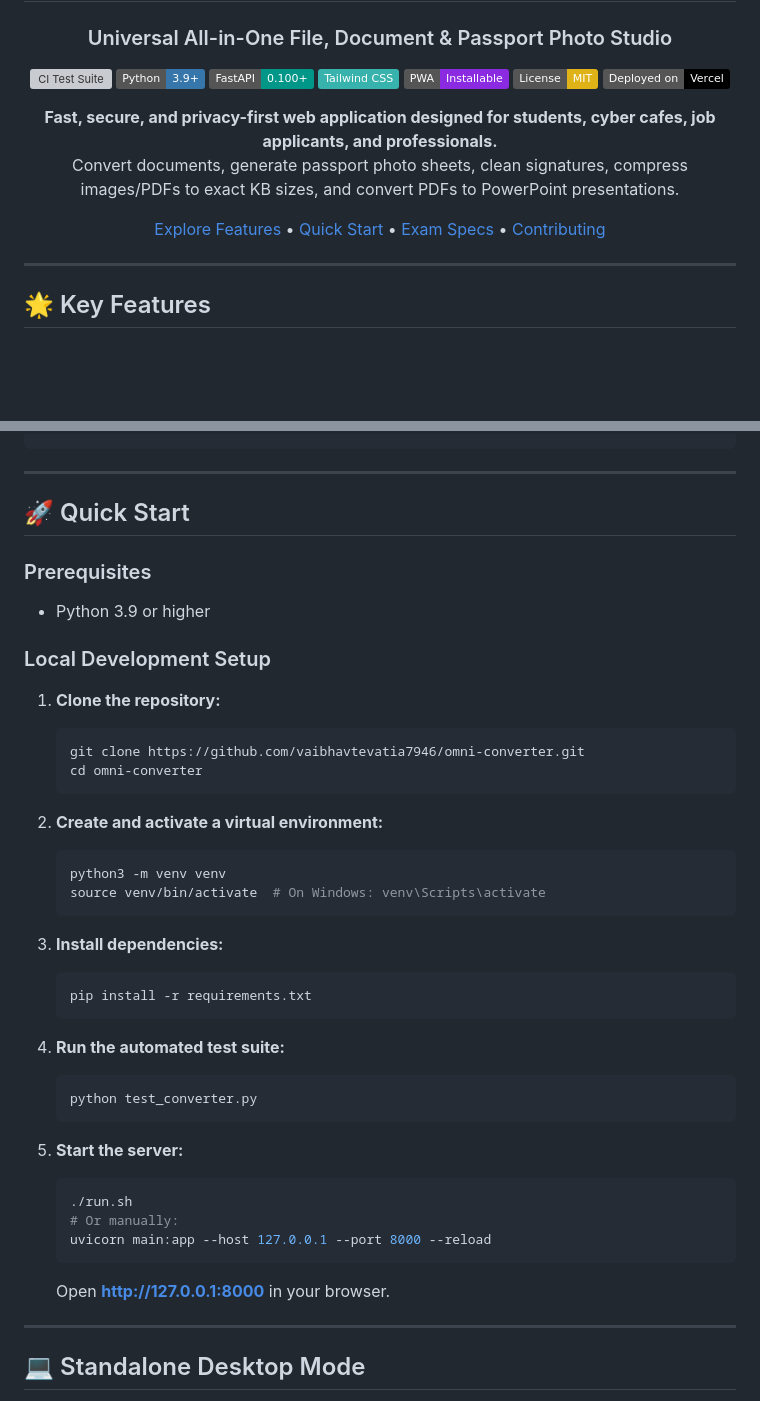
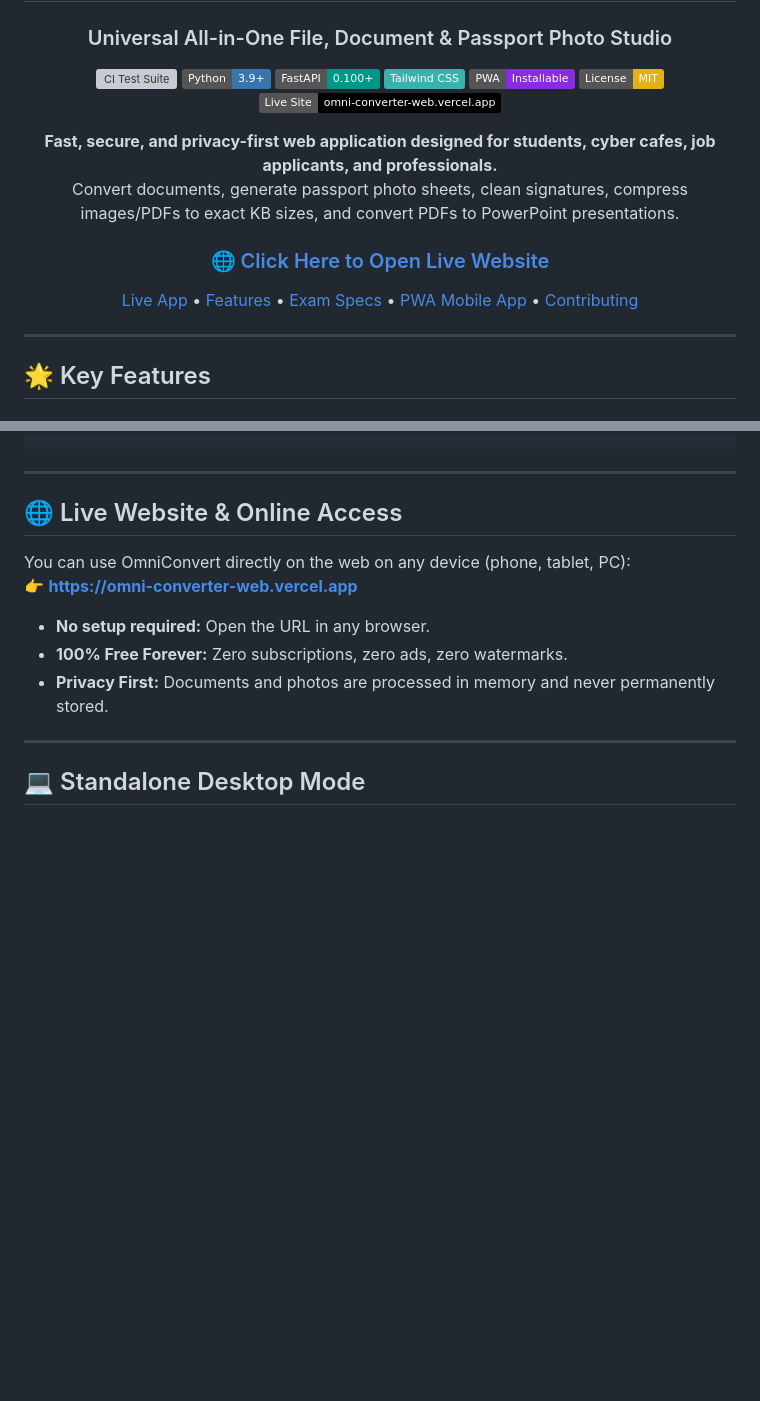
Before and after one commit to vaibhavtevatia7946/omni-converter, a Markdown page: README.md, 2 parts joined by grey strips. GitHub-like rendering; badges without logos; blank space fills up the shorter version; grey boxes are pictures that could not be loaded.

Commit message:
docs: remove quick start and link official Vercel live site in README

````diff
--- a/README.md
+++ b/README.md
@@ -9,12 +9,14 @@
 [![Tailwind CSS](https://img.shields.io/badge/Tailwind_CSS-38B2AC?style=flat&logo=tailwind-css&logoColor=white)](https://tailwindcss.com)
 [![PWA Ready](https://img.shields.io/badge/PWA-Installable-blueviolet?style=flat&logo=pwa&logoColor=white)](https://web.dev/progressive-web-apps/)
 [![License: MIT](https://img.shields.io/badge/License-MIT-yellow.svg)](LICENSE)
-[![Deployed on Vercel](https://img.shields.io/badge/Deployed%20on-Vercel-000000?style=flat&logo=vercel&logoColor=white)](https://vercel.com)
+[![Deployed on Vercel](https://img.shields.io/badge/Live%20Site-omni--converter--web.vercel.app-000000?style=flat&logo=vercel&logoColor=white)](https://omni-converter-web.vercel.app)
 
 **Fast, secure, and privacy-first web application designed for students, cyber cafes, job applicants, and professionals.**
 Convert documents, generate passport photo sheets, clean signatures, compress images/PDFs to exact KB sizes, and convert PDFs to PowerPoint presentations.
 
-[Explore Features](#-features) • [Quick Start](#-quick-start) • [Exam Specs](#-government-exam-presets) • [Contributing](CONTRIBUTING.md)
+### 🌐 [Click Here to Open Live Website](https://omni-converter-web.vercel.app)
+
+[Live App](https://omni-converter-web.vercel.app) • [Features](#-features) • [Exam Specs](#-government-exam-presets) • [PWA Mobile App](#-mobile--pwa-installation) • [Contributing](CONTRIBUTING.md)
 
 </div>
 
@@ -98,42 +100,14 @@ omni-converter/
 
 ---
 
-## 🚀 Quick Start
+## 🌐 Live Website & Online Access
 
-### Prerequisites
-* Python 3.9 or higher
+You can use OmniConvert directly on the web on any device (phone, tablet, PC):
+👉 **[https://omni-converter-web.vercel.app](https://omni-converter-web.vercel.app)**
 
-### Local Development Setup
-
-1. **Clone the repository:**
-   ```bash
-   git clone https://github.com/vaibhavtevatia7946/omni-converter.git
-   cd omni-converter
-   ```
-
-2. **Create and activate a virtual environment:**
-   ```bash
-   python3 -m venv venv
-   source venv/bin/activate  # On Windows: venv\Scripts\activate
-   ```
-
-3. **Install dependencies:**
-   ```bash
-   pip install -r requirements.txt
-   ```
-
-4. **Run the automated test suite:**
-   ```bash
-   python test_converter.py
-   ```
-
-5. **Start the server:**
-   ```bash
-   ./run.sh
-   # Or manually:
-   uvicorn main:app --host 127.0.0.1 --port 8000 --reload
-   ```
-   Open **http://127.0.0.1:8000** in your browser.
+* **No setup required:** Open the URL in any browser.
+* **100% Free Forever:** Zero subscriptions, zero ads, zero watermarks.
+* **Privacy First:** Documents and photos are processed in memory and never permanently stored.
 
 ---
 
````
